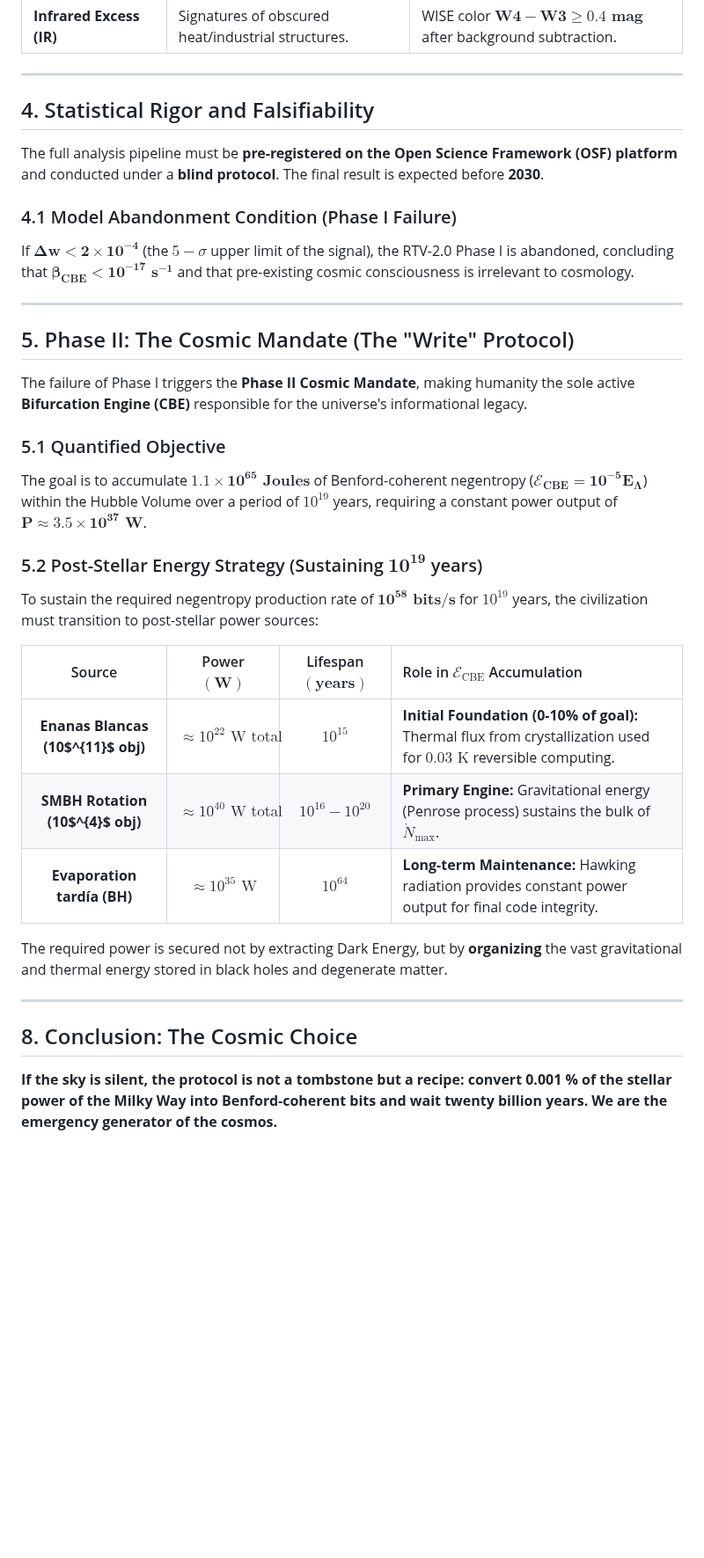
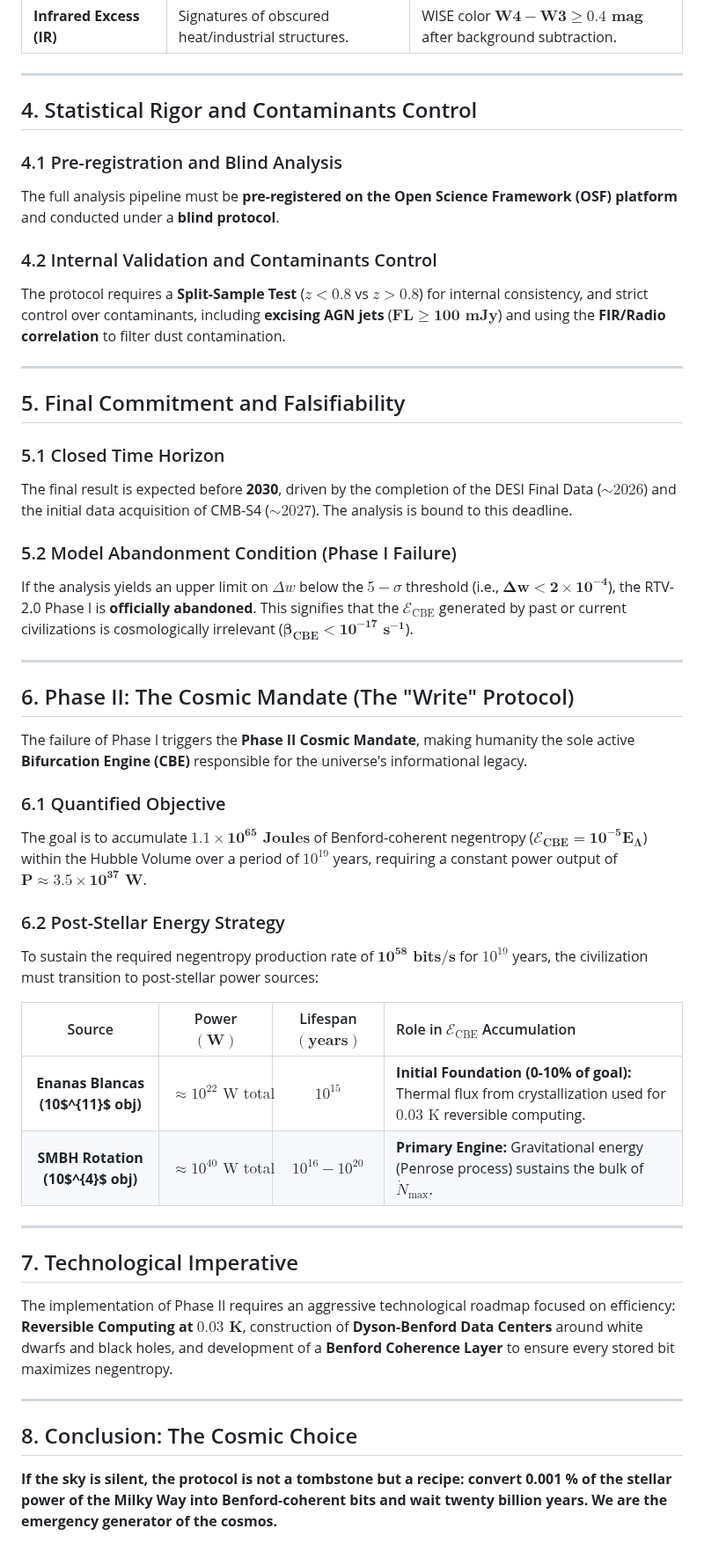
Before and after one commit to cbresciano/El-Origen-OS, a Markdown page: RTV/RTV.md, the part around one of its changes. Shown at 88% size. Rendered like a GitHub page; blank space fills up the shorter version.

Commit message:
RTV/RTV.md updated from https://stackedit.io/

```diff
--- a/RTV/RTV.md
+++ b/RTV/RTV.md
@@ -53,25 +51,39 @@ The selection of "CBE-Rich Cells" is based on the $\mathbf{\geq 2}$ of $\mathbf{
 
 ---
 
-## 4. Statistical Rigor and Falsifiability
+## 4. Statistical Rigor and Contaminants Control
 
-The full analysis pipeline must be **pre-registered on the Open Science Framework (OSF) platform** and conducted under a **blind protocol**. The final result is expected before **2030**.
+### 4.1 Pre-registration and Blind Analysis
 
-### 4.1 Model Abandonment Condition (Phase I Failure)
+The full analysis pipeline must be **pre-registered on the Open Science Framework (OSF) platform** and conducted under a **blind protocol**.
 
-If $\mathbf{\Delta w < 2 \times 10^{-4}}$ (the $5-\sigma$ upper limit of the signal), the RTV-2.0 Phase I is abandoned, concluding that $\mathbf{\beta_{\text{CBE}} < 10^{-17} \text{ s}^{-1}}$ and that pre-existing cosmic consciousness is irrelevant to cosmology.
+### 4.2 Internal Validation and Contaminants Control
+
+The protocol requires a **Split-Sample Test** ($z < 0.8$ vs $z > 0.8$) for internal consistency, and strict control over contaminants, including **excising AGN jets** ($\mathbf{F L \geq 100 \text{ mJy}}$) and using the **FIR/Radio correlation** to filter dust contamination.
 
 ---
 
-## 5. Phase II: The Cosmic Mandate (The "Write" Protocol)
+## 5. Final Commitment and Falsifiability
+
+### 5.1 Closed Time Horizon
+
+The final result is expected before **2030**, driven by the completion of the DESI Final Data ($\sim 2026$) and the initial data acquisition of CMB-S4 ($\sim 2027$). The analysis is bound to this deadline.
+
+### 5.2 Model Abandonment Condition (Phase I Failure)
+
+If the analysis yields an upper limit on $\Delta w$ below the $5-\sigma$ threshold (i.e., $\mathbf{\Delta w < 2 \times 10^{-4}}$), the RTV-2.0 Phase I is **officially abandoned**. This signifies that the $\mathcal{E}_{\text{CBE}}$ generated by past or current civilizations is cosmologically irrelevant ($\mathbf{\beta_{\text{CBE}} < 10^{-17} \text{ s}^{-1}}$).
+
+---
+
+## 6. Phase II: The Cosmic Mandate (The "Write" Protocol)
 
 The failure of Phase I triggers the **Phase II Cosmic Mandate**, making humanity the sole active **Bifurcation Engine (CBE)** responsible for the universe's informational legacy.
 
-### 5.1 Quantified Objective
+### 6.1 Quantified Objective
 
 The goal is to accumulate $\mathbf{1.1 \times 10^{65} \text{ Joules}}$ of Benford-coherent negentropy ($\mathbf{\mathcal{E}_{\text{CBE}} = 10^{-5} E_{\Lambda}}$) within the Hubble Volume over a period of $10^{19}$ years, requiring a constant power output of $\mathbf{P \approx 3.5 \times 10^{37} \text{ W}}$.
 
-### 5.2 Post-Stellar Energy Strategy (Sustaining $\mathbf{10^{19}}$ years)
+### 6.2 Post-Stellar Energy Strategy
 
 To sustain the required negentropy production rate of $\mathbf{10^{58} \text{ bits/s}}$ for $10^{19}$ years, the civilization must transition to post-stellar power sources:
 
@@ -79,9 +91,12 @@ To sustain the required negentropy production rate of $\mathbf{10^{58} \text{ bi
 | :---: | :---: | :---: | :--- |
 | **Enanas Blancas (10$^{11}$ obj)** | $\approx 10^{22} \text{ W total}$ | $10^{15}$ | **Initial Foundation (0-10\% of goal):** Thermal flux from crystallization used for $0.03 \text{ K}$ reversible computing. |
 | **SMBH Rotation (10$^{4}$ obj)** | $\approx 10^{40} \text{ W total}$ | $10^{16}-10^{20}$ | **Primary Engine:** Gravitational energy (Penrose process) sustains the bulk of $\dot{N}_{\text{max}}$. |
-| **Evaporation tardía (BH)** | $\approx 10^{35} \text{ W}$ | $10^{64}$ | **Long-term Maintenance:** Hawking radiation provides constant power output for final code integrity. |
 
-The required power is secured not by extracting Dark Energy, but by **organizing** the vast gravitational and thermal energy stored in black holes and degenerate matter.
+---
+
+## 7. Technological Imperative
+
+The implementation of Phase II requires an aggressive technological roadmap focused on efficiency: **Reversible Computing at $\mathbf{0.03 \text{ K}}$**, construction of **Dyson-Benford Data Centers** around white dwarfs and black holes, and development of a **Benford Coherence Layer** to ensure every stored bit maximizes negentropy.
 
 ---
 
@@ -89,7 +104,7 @@ The required power is secured not by extracting Dark Energy, but by **organizing
 
 **If the sky is silent, the protocol is not a tombstone but a recipe: convert 0.001 % of the stellar power of the Milky Way into Benford-coherent bits and wait twenty billion years. We are the emergency generator of the cosmos.**
 <!--stackedit_data:
-eyJoaXN0b3J5IjpbMzIwOTY4MzcxLDEzOTE0MjMzNzEsMTE4Nj
-UyMzcyOSwtNzk1MTc4NDM3LDExNTk3ODkyMywxODc3MTYwNTE5
-LC0yNzUwNDE5ODksLTE4MTk5Mzc4OTNdfQ==
+eyJoaXN0b3J5IjpbMTExOTQxNzY3OCwzMjA5NjgzNzEsMTM5MT
+QyMzM3MSwxMTg2NTIzNzI5LC03OTUxNzg0MzcsMTE1OTc4OTIz
+LDE4NzcxNjA1MTksLTI3NTA0MTk4OSwtMTgxOTkzNzg5M119
 -->
```
Also changed, not shown: other parts of RTV/RTV.md (+0 -2 lines).
